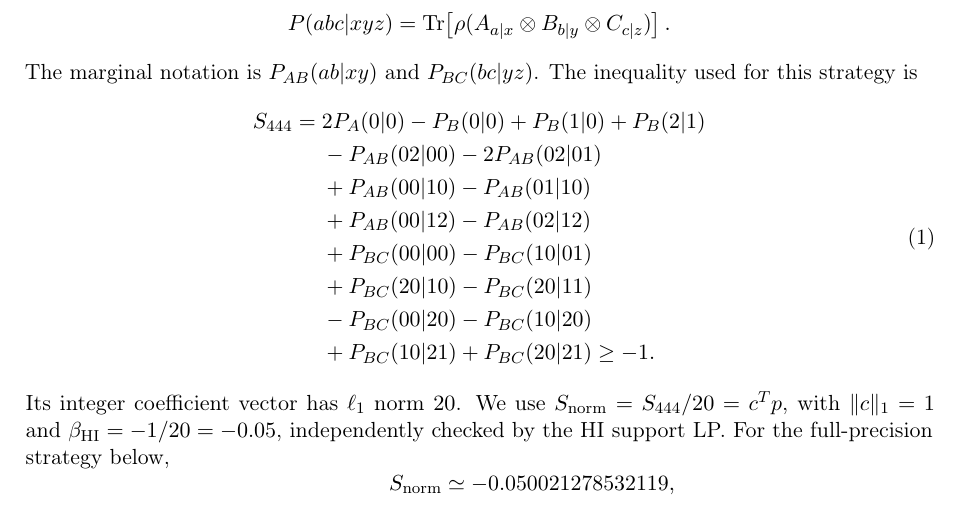
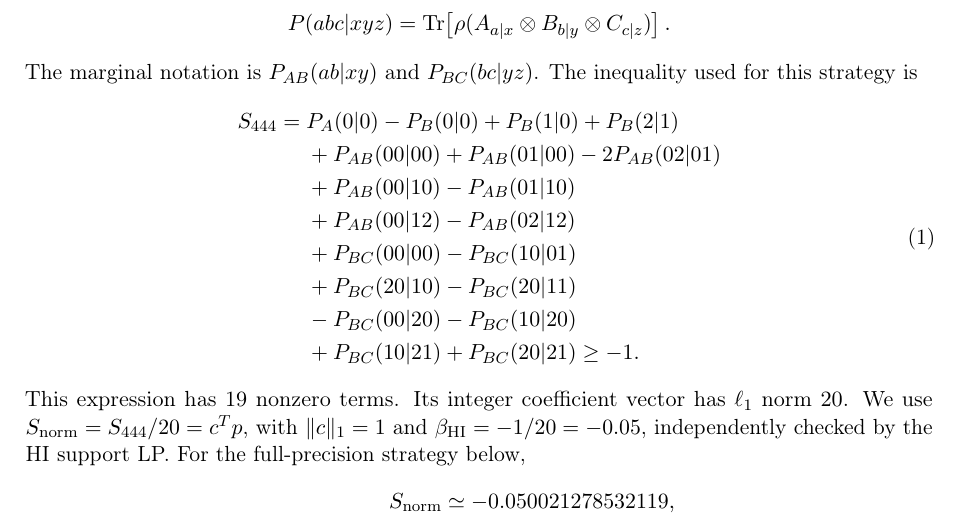
Before and after one commit to FlorenceGengYixin/Bell_Nonlocality, a LaTeX document (optimized_strategy_444.tex): part of page 1 of 5, cut so that both start at the same text. Compiled offline with pdfLaTeX.

Commit message:
Correct 19-term inequality in 444 strategy document

```diff
--- a/optimized_strategy_444.tex
+++ b/optimized_strategy_444.tex
@@ -27,8 +27,8 @@ The marginal notation is $P_{AB}(ab|xy)$ and $P_{BC}(bc|yz)$.
 The inequality used for this strategy is
 \begin{equation}
 \begin{aligned}
-S_{444}={}&2P_A(0|0)-P_B(0|0)+P_B(1|0)+P_B(2|1)\\
-&-P_{AB}(02|00)-2P_{AB}(02|01)\\
+S_{444}={}&P_A(0|0)-P_B(0|0)+P_B(1|0)+P_B(2|1)\\
+&+P_{AB}(00|00)+P_{AB}(01|00)-2P_{AB}(02|01)\\
 &+P_{AB}(00|10)-P_{AB}(01|10)\\
 &+P_{AB}(00|12)-P_{AB}(02|12)\\
 &+P_{BC}(00|00)-P_{BC}(10|01)\\
@@ -37,7 +37,7 @@ S_{444}={}&2P_A(0|0)-P_B(0|0)+P_B(1|0)+P_B(2|1)\\
 &+P_{BC}(10|21)+P_{BC}(20|21)\geq -1.
 \end{aligned}
 \end{equation}
-Its integer coefficient vector has $\ell_1$ norm $20$. We use
+This expression has 19 nonzero terms. Its integer coefficient vector has $\ell_1$ norm $20$. We use
 $S_{\rm norm}=S_{444}/20=c^Tp$, with $\|c\|_1=1$ and
 $\beta_{\rm HI}=-1/20=-0.05$, independently checked by the HI support LP.
 For the full-precision strategy below,
```
